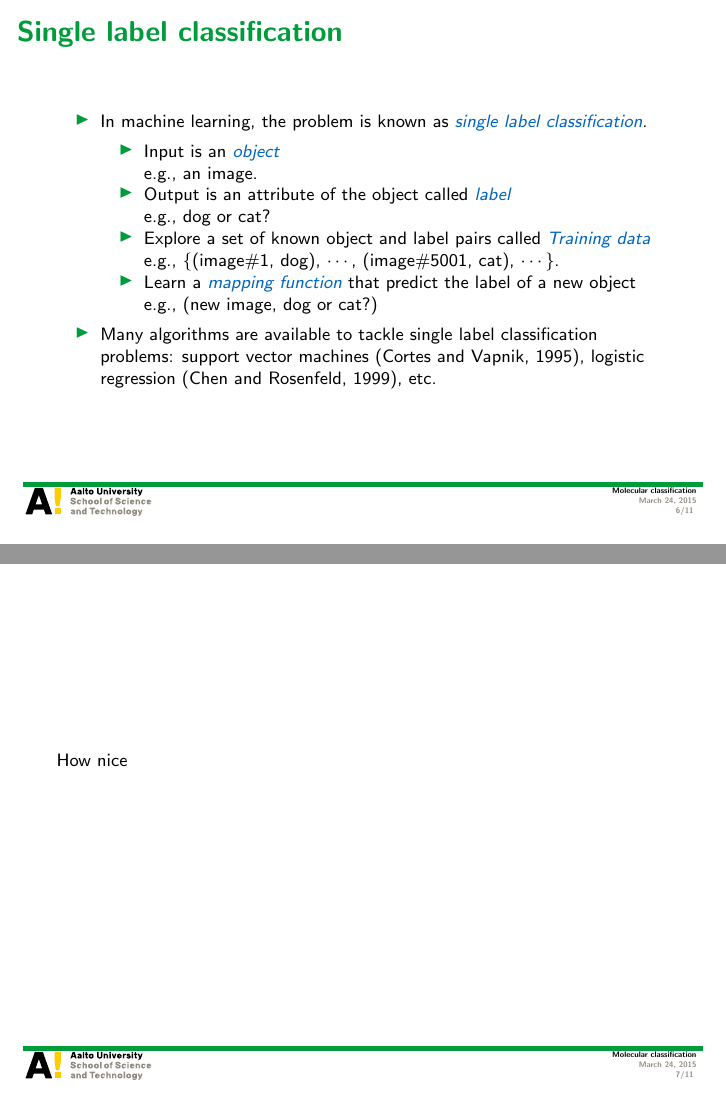
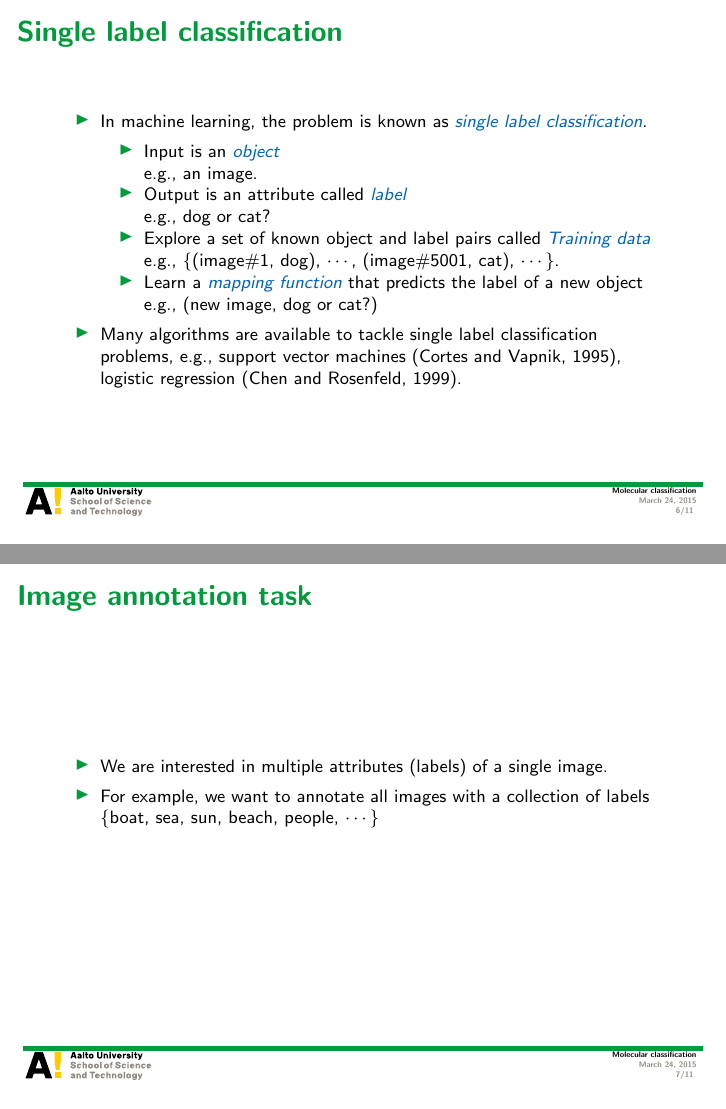
Before and after one commit to hongyusu/Posters_and_Presentations, LaTeX slides (Presentations/defence_presentation/example.tex): pages 6 and 7 of 11, joined at a grey line. Compiled offline with pdfLaTeX.

Commit message:
auto upload

```diff
--- a/Presentations/defence_presentation/example.tex
+++ b/Presentations/defence_presentation/example.tex
@@ -95,14 +95,14 @@
 			\footnotesize
 			\item Input is an \textit{\color{aaltoblue} object}\\
 			e.g., an image.
-			\item Output is an attribute of the object called \textit{\color{aaltoblue} label}\\
+			\item Output is an attribute called \textit{\color{aaltoblue} label}\\
 			e.g., dog or cat?
 			\item Explore a set of known object and label pairs called \textit{\color{aaltoblue} Training data} \\
 			e.g., \{(image\#1, dog), $\cdots$, (image\#5001, cat), $\cdots$\}.
-			\item Learn a \textit{\color{aaltoblue}mapping function} that predict the label of a new object\\
+			\item Learn a \textit{\color{aaltoblue}mapping function} that predicts the label of a new object\\
 			e.g., (new image, dog or cat?)
 		\end{itemize}
-		\item Many algorithms are available to tackle single label classification problems: support vector machines \citep{Cortes95support}, logistic regression \citep{Chen99}, etc.
+		\item Many algorithms are available to tackle single label classification problems, e.g., support vector machines \citep{Cortes95support}, logistic regression \citep{Chen99}.
 	\end{itemize}
 \end{frame}
 
@@ -121,8 +121,11 @@
 \fi
 
 
-\begin{frame}{}
-	How nice
+\begin{frame}{Image annotation task}
+	\begin{itemize}
+		\item We are interested in multiple attributes (labels) of a single image.
+		\item For example, we want to annotate all images with a collection of labels \{boat, sea, sun, beach, people, $\cdots$\}
+	\end{itemize}
 \end{frame}
 
 
```
